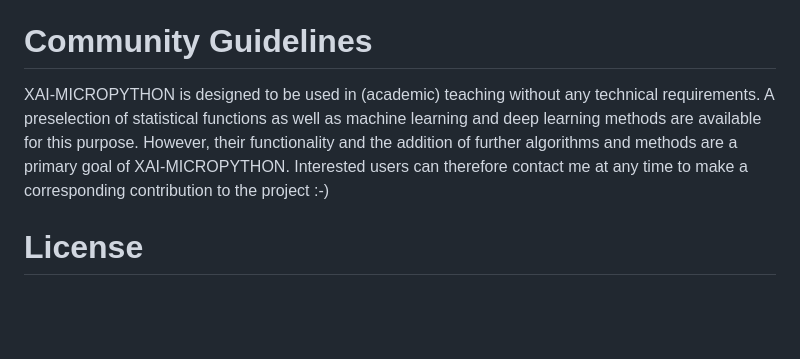
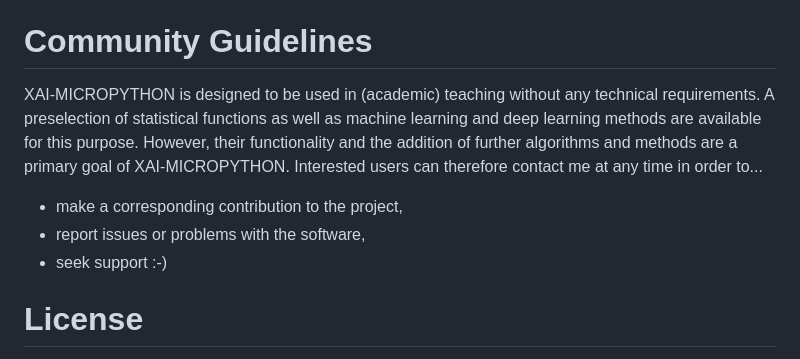
Before and after one commit to statistical-thinking/xai-micropython, a Markdown page: README.md, the part around the change. GitHub-like rendering; blank space fills up the shorter version.

```diff
--- a/README.md
+++ b/README.md
@@ -19,7 +19,11 @@ XAI-MICROPYTHON can be used directly in the browser as **Web Version** or **Jupy
 XAI-MICROPYTHON is so lightweight that it can also be run on a microcontroller such as the **Raspberry Pi Pico 2**. To do this, simply transfer **xai_micropython.py** to the microcontroller via ([THONNY](https://thonny.org/)), for example, and execute it. In addition, devices such as the [PICOCALC](https://www.clockworkpi.com/picocalc) can be used to **create your own learning devices** with XAI-MICROPYTHON.
 
 # Community Guidelines
-XAI-MICROPYTHON is designed to be used in (academic) teaching without any technical requirements. A preselection of statistical functions as well as machine learning and deep learning methods are available for this purpose. However, their functionality and the addition of further algorithms and methods are a primary goal of XAI-MICROPYTHON. Interested users can therefore contact me at any time to make a corresponding contribution to the project :-)
+XAI-MICROPYTHON is designed to be used in (academic) teaching without any technical requirements. A preselection of statistical functions as well as machine learning and deep learning methods are available for this purpose. However, their functionality and the addition of further algorithms and methods are a primary goal of XAI-MICROPYTHON. Interested users can therefore contact me at any time in order to...
+
+* make a corresponding contribution to the project,
+* report issues or problems with the software,
+* seek support :-)
 
 # License
 The current version 1.5.0 of XAI-MICROPYTHON is available under **MIT License**.
```
